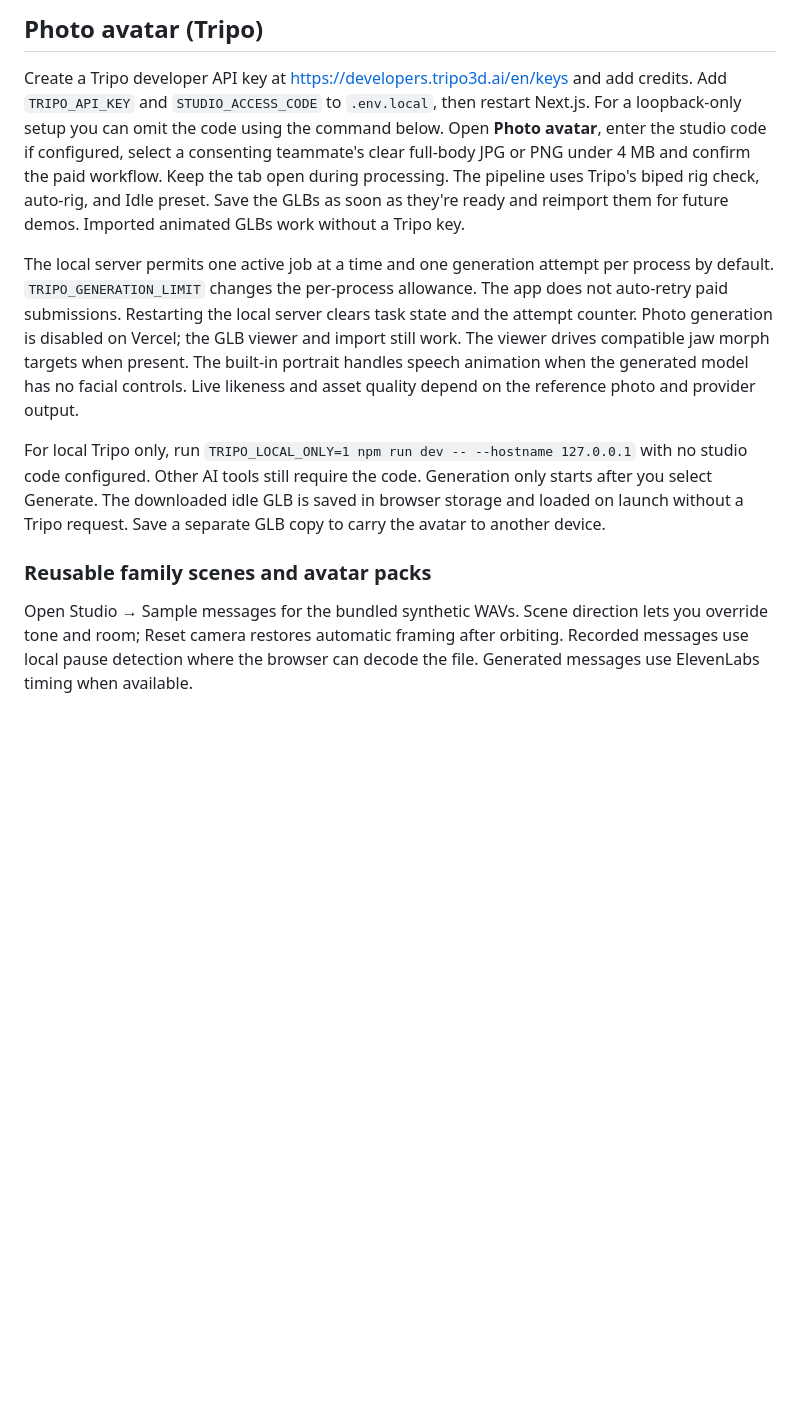
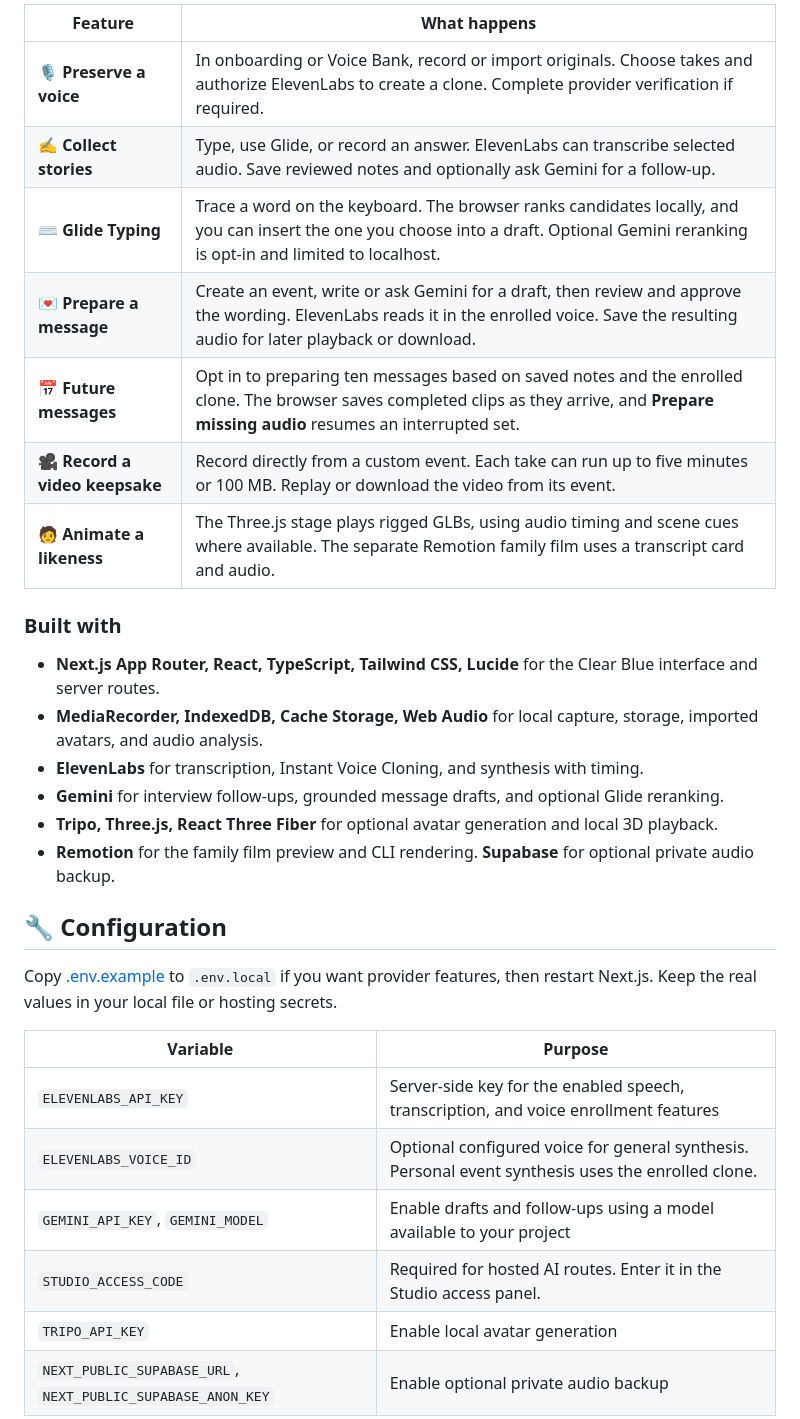
Before and after one commit to swagbit1/biohacks, a Markdown page: README.md, the part around one of its changes. Rendered like a GitHub page; blank space fills up the shorter version.

```diff
--- a/README.md
+++ b/README.md
@@ -32,13 +44,33 @@ Import the repository as a Next.js project and configure the environment variabl
 
-## Photo avatar (Tripo)
+| Feature | What happens |
+|---|---|
+| 🎙️ **Preserve a voice** | In onboarding or Voice Bank, record or import originals. Choose takes and authorize ElevenLabs to create a clone. Complete provider verification if required. |
+| ✍️ **Collect stories** | Type, use Glide, or record an answer. ElevenLabs can transcribe selected audio. Save reviewed notes and optionally ask Gemini for a follow-up. |
+| ⌨️ **Glide Typing** | Trace a word on the keyboard. The browser ranks candidates locally, and you can insert the one you choose into a draft. Optional Gemini reranking is opt-in and limited to localhost. |
+| 💌 **Prepare a message** | Create an event, write or ask Gemini for a draft, then review and approve the wording. ElevenLabs reads it in the enrolled voice. Save the resulting audio for later playback or download. |
+| 📅 **Future messages** | Opt in to preparing ten messages based on saved notes and the enrolled clone. The browser saves completed clips as they arrive, and **Prepare missing audio** resumes an interrupted set. |
+| 🎥 **Record a video keepsake** | Record directly from a custom event. Each take can run up to five minutes or 100 MB. Replay or download the video from its event. |
+| 🧑 **Animate a likeness** | The Three.js stage plays rigged GLBs, using audio timing and scene cues where available. The separate Remotion family film uses a transcript card and audio. |
 
-Create a Tripo developer API key at https://developers.tripo3d.ai/en/keys and add credits. Add `TRIPO_API_KEY` and `STUDIO_ACCESS_CODE` to `.env.local`, then restart Next.js. For a loopback-only setup you can omit the code using the command below. Open **Photo avatar**, enter the studio code if configured, select a consenting teammate's clear full-body JPG or PNG under 4 MB and confirm the paid workflow. Keep the tab open during processing. The pipeline uses Tripo's biped rig check, auto-rig, and Idle preset. Save the GLBs as soon as they're ready and reimport them for future demos. Imported animated GLBs work without a Tripo key.
+### Built with
 
-The local server permits one active job at a time and one generation attempt per process by default. `TRIPO_GENERATION_LIMIT` changes the per-process allowance. The app does not auto-retry paid submissions. Restarting the local server clears task state and the attempt counter. Photo generation is disabled on Vercel; the GLB viewer and import still work. The viewer drives compatible jaw morph targets when present. The built-in portrait handles speech animation when the generated model has no facial controls. Live likeness and asset quality depend on the reference photo and provider output.
+- **Next.js App Router, React, TypeScript, Tailwind CSS, Lucide** for the Clear Blue interface and server routes.
+- **MediaRecorder, IndexedDB, Cache Storage, Web Audio** for local capture, storage, imported avatars, and audio analysis.
+- **ElevenLabs** for transcription, Instant Voice Cloning, and synthesis with timing.
+- **Gemini** for interview follow-ups, grounded message drafts, and optional Glide reranking.
+- **Tripo, Three.js, React Three Fiber** for optional avatar generation and local 3D playback.
+- **Remotion** for the family film preview and CLI rendering. **Supabase** for optional private audio backup.
 
-For local Tripo only, run `TRIPO_LOCAL_ONLY=1 npm run dev -- --hostname 127.0.0.1` with no studio code configured. Other AI tools still require the code. Generation only starts after you select Generate. The downloaded idle GLB is saved in browser storage and loaded on launch without a Tripo request. Save a separate GLB copy to carry the avatar to another device.
+## 🔧 Configuration
 
-### Reusable family scenes and avatar packs
+Copy [.env.example](.env.example) to `.env.local` if you want provider features, then restart Next.js. Keep the real values in your local file or hosting secrets.
 
-Open Studio → Sample messages for the bundled synthetic WAVs. Scene direction lets you override tone and room; Reset camera restores automatic framing after orbiting. Recorded messages use local pause detection where the browser can decode the file. Generated messages use ElevenLabs timing when available.
+| Variable | Purpose |
+|---|---|
+| `ELEVENLABS_API_KEY` | Server-side key for the enabled speech, transcription, and voice enrollment features |
+| `ELEVENLABS_VOICE_ID` | Optional configured voice for general synthesis. Personal event synthesis uses the enrolled clone. |
+| `GEMINI_API_KEY`, `GEMINI_MODEL` | Enable drafts and follow-ups using a model available to your project |
+| `STUDIO_ACCESS_CODE` | Required for hosted AI routes. Enter it in the Studio access panel. |
+| `TRIPO_API_KEY` | Enable local avatar generation |
+| `NEXT_PUBLIC_SUPABASE_URL`, `NEXT_PUBLIC_SUPABASE_ANON_KEY` | Enable optional private audio backup |
 
```
Also changed, not shown: other parts of README.md (+72 -19 lines), docs/assets/evervoice-cover.jpg (added).
